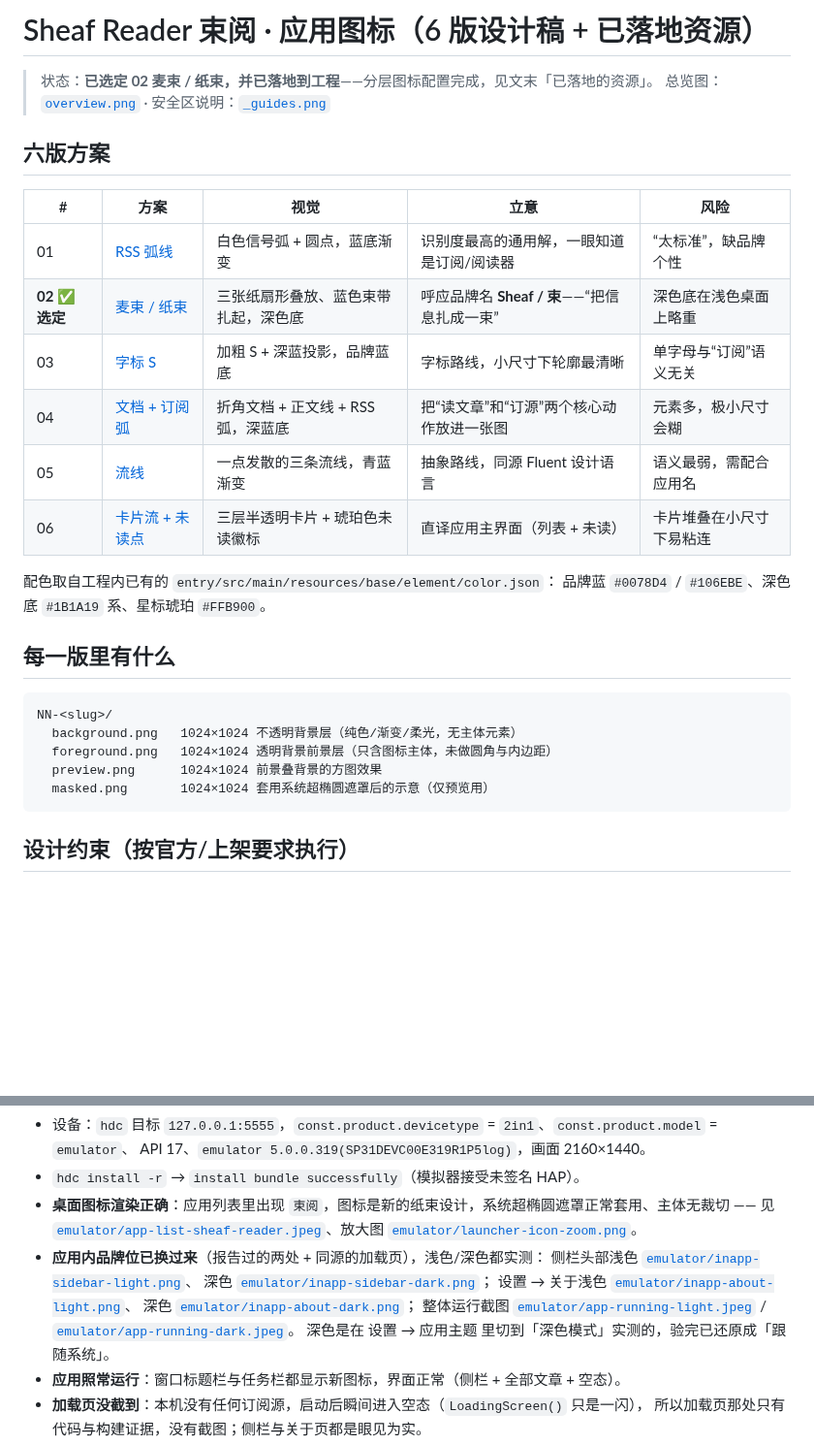
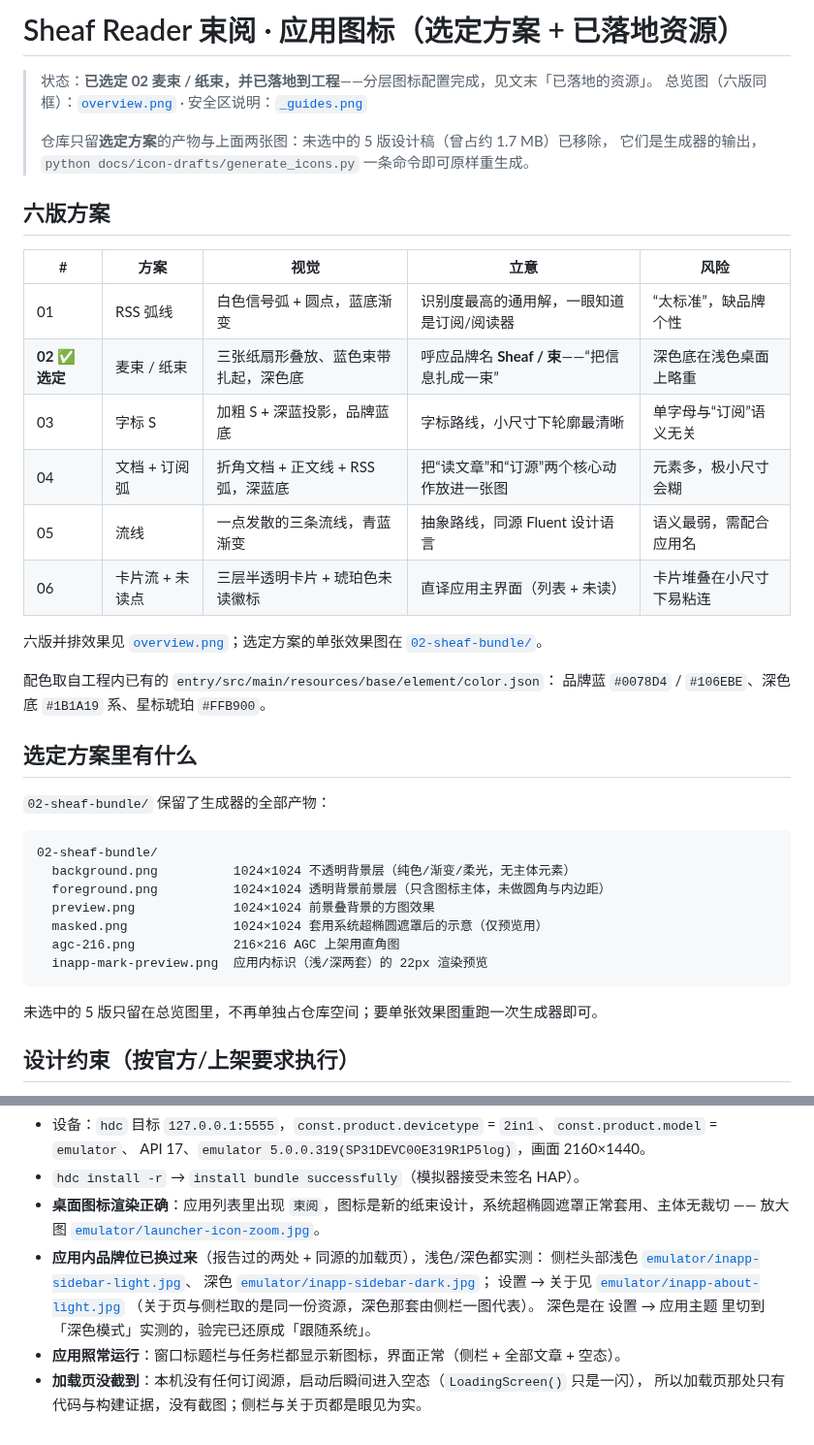
Before and after one commit to simon2137/Sheaf-Reader, a Markdown page: docs/icon-drafts/README.md, 2 parts joined by grey strips. Shown at 97% size. GitHub-like rendering; blank space fills up the shorter version.

Commit message:
docs: trim the icon drafts (3.2 MB -> 0.95 MB)
- 移除未选中的 5 版设计稿（01/03/04/05/06，20 张 PNG，约 1.7 MB）。
  它们是 docs/icon-drafts/generate_icons.py 的输出，跑一次脚本即可原样重生成，
  方案本身仍留在总览图 overview.png 里
- 模拟器取证由 661 KB 压到 93 KB：删掉与放大图重复的整窗截图，
  其余 4 张转成 JPEG（q88）
- 删掉误入库的 __pycache__/*.pyc，.gitignore 补上 __pycache__/ 与 *.pyc

保留：overview.png（六版同框）、_guides.png（安全区说明）、选定方案 02-sheaf-bundle/
（含 apply_icon.py 取图用的 foreground.png / background.png 分层图层原件、AGC 216 图）、
三个生成脚本。README 的方案表改为指向总览图，验证章节改指保留的 4 张证据图，
并注明未选中版本可重新生成。

````diff
--- a/docs/icon-drafts/README.md
+++ b/docs/icon-drafts/README.md
@@ -1,31 +1,42 @@
-# Sheaf Reader 束阅 · 应用图标（6 版设计稿 + 已落地资源）
+# Sheaf Reader 束阅 · 应用图标（选定方案 + 已落地资源）
 
 > 状态：**已选定 02 麦束 / 纸束，并已落地到工程**——分层图标配置完成，见文末「已落地的资源」。
-> 总览图：[`overview.png`](overview.png) · 安全区说明：[`_guides.png`](_guides.png)
+> 总览图（六版同框）：[`overview.png`](overview.png) · 安全区说明：[`_guides.png`](_guides.png)
+>
+> 仓库只留**选定方案**的产物与上面两张图：未选中的 5 版设计稿（曾占约 1.7 MB）已移除，
+> 它们是生成器的输出，`python docs/icon-drafts/generate_icons.py` 一条命令即可原样重生成。
 
 ## 六版方案
 
 | # | 方案 | 视觉 | 立意 | 风险 |
 |---|---|---|---|---|
-| 01 | [RSS 弧线](01-rss-arcs/masked.png) | 白色信号弧 + 圆点，蓝底渐变 | 识别度最高的通用解，一眼知道是订阅/阅读器 | “太标准”，缺品牌个性 |
-| **02 ✅ 选定** | [麦束 / 纸束](02-sheaf-bundle/masked.png) | 三张纸扇形叠放、蓝色束带扎起，深色底 | 呼应品牌名 **Sheaf / 束**——“把信息扎成一束” | 深色底在浅色桌面上略重 |
-| 03 | [字标 S](03-monogram-s/masked.png) | 加粗 S + 深蓝投影，品牌蓝底 | 字标路线，小尺寸下轮廓最清晰 | 单字母与“订阅”语义无关 |
-| 04 | [文档 + 订阅弧](04-doc-feed/masked.png) | 折角文档 + 正文线 + RSS 弧，深蓝底 | 把“读文章”和“订源”两个核心动作放进一张图 | 元素多，极小尺寸会糊 |
-| 05 | [流线](05-fluent-flow/masked.png) | 一点发散的三条流线，青蓝渐变 | 抽象路线，同源 Fluent 设计语言 | 语义最弱，需配合应用名 |
-| 06 | [卡片流 + 未读点](06-card-list/masked.png) | 三层半透明卡片 + 琥珀色未读徽标 | 直译应用主界面（列表 + 未读） | 卡片堆叠在小尺寸下易粘连 |
+| 01 | RSS 弧线 | 白色信号弧 + 圆点，蓝底渐变 | 识别度最高的通用解，一眼知道是订阅/阅读器 | “太标准”，缺品牌个性 |
+| **02 ✅ 选定** | 麦束 / 纸束 | 三张纸扇形叠放、蓝色束带扎起，深色底 | 呼应品牌名 **Sheaf / 束**——“把信息扎成一束” | 深色底在浅色桌面上略重 |
+| 03 | 字标 S | 加粗 S + 深蓝投影，品牌蓝底 | 字标路线，小尺寸下轮廓最清晰 | 单字母与“订阅”语义无关 |
+| 04 | 文档 + 订阅弧 | 折角文档 + 正文线 + RSS 弧，深蓝底 | 把“读文章”和“订源”两个核心动作放进一张图 | 元素多，极小尺寸会糊 |
+| 05 | 流线 | 一点发散的三条流线，青蓝渐变 | 抽象路线，同源 Fluent 设计语言 | 语义最弱，需配合应用名 |
+| 06 | 卡片流 + 未读点 | 三层半透明卡片 + 琥珀色未读徽标 | 直译应用主界面（列表 + 未读） | 卡片堆叠在小尺寸下易粘连 |
+
+六版并排效果见 [`overview.png`](overview.png)；选定方案的单张效果图在 [`02-sheaf-bundle/`](02-sheaf-bundle)。
 
 配色取自工程内已有的 `entry/src/main/resources/base/element/color.json`：
 品牌蓝 `#0078D4` / `#106EBE`、深色底 `#1B1A19` 系、星标琥珀 `#FFB900`。
 
-## 每一版里有什么
+## 选定方案里有什么
+
+`02-sheaf-bundle/` 保留了生成器的全部产物：
 
 ```
-NN-<slug>/
-  background.png   1024×1024 不透明背景层（纯色/渐变/柔光，无主体元素）
-  foreground.png   1024×1024 透明背景前景层（只含图标主体，未做圆角与内边距）
-  preview.png      1024×1024 前景叠背景的方图效果
-  masked.png       1024×1024 套用系统超椭圆遮罩后的示意（仅预览用）
+02-sheaf-bundle/
+  background.png          1024×1024 不透明背景层（纯色/渐变/柔光，无主体元素）
+  foreground.png          1024×1024 透明背景前景层（只含图标主体，未做圆角与内边距）
+  preview.png             1024×1024 前景叠背景的方图效果
+  masked.png              1024×1024 套用系统超椭圆遮罩后的示意（仅预览用）
+  agc-216.png             216×216 AGC 上架用直角图
+  inapp-mark-preview.png  应用内标识（浅/深两套）的 22px 渲染预览
 ```
+
+未选中的 5 版只留在总览图里，不再单独占仓库空间；要单张效果图重跑一次生成器即可。
 
 ## 设计约束（按官方/上架要求执行）
 
@@ -105,15 +116,12 @@ python docs/icon-drafts/generate_icons.py     # 需要 Pillow + numpy（本机
   API 17、`emulator 5.0.0.319(SP31DEVC00E319R1P5log)`，画面 2160×1440。
 - `hdc install -r` → `install bundle successfully`（模拟器接受未签名 HAP）。
 - **桌面图标渲染正确**：应用列表里出现 `束阅`，图标是新的纸束设计，系统超椭圆遮罩正常套用、主体无裁切 ——
-  见 [`emulator/app-list-sheaf-reader.jpeg`](emulator/app-list-sheaf-reader.jpeg)、放大图
-  [`emulator/launcher-icon-zoom.png`](emulator/launcher-icon-zoom.png)。
+  放大图 [`emulator/launcher-icon-zoom.jpg`](emulator/launcher-icon-zoom.jpg)。
 - **应用内品牌位已换过来**（报告过的两处 + 同源的加载页），浅色/深色都实测：
-  侧栏头部浅色 [`emulator/inapp-sidebar-light.png`](emulator/inapp-sidebar-light.png)、
-  深色 [`emulator/inapp-sidebar-dark.png`](emulator/inapp-sidebar-dark.png)；
-  设置 → 关于浅色 [`emulator/inapp-about-light.png`](emulator/inapp-about-light.png)、
-  深色 [`emulator/inapp-about-dark.png`](emulator/inapp-about-dark.png)；
-  整体运行截图 [`emulator/app-running-light.jpeg`](emulator/app-running-light.jpeg) /
-  [`emulator/app-running-dark.jpeg`](emulator/app-running-dark.jpeg)。
+  侧栏头部浅色 [`emulator/inapp-sidebar-light.jpg`](emulator/inapp-sidebar-light.jpg)、
+  深色 [`emulator/inapp-sidebar-dark.jpg`](emulator/inapp-sidebar-dark.jpg)；
+  设置 → 关于见 [`emulator/inapp-about-light.jpg`](emulator/inapp-about-light.jpg)
+  （关于页与侧栏取的是同一份资源，深色那套由侧栏一图代表）。
   深色是在 设置 → 应用主题 里切到「深色模式」实测的，验完已还原成「跟随系统」。
 - **应用照常运行**：窗口标题栏与任务栏都显示新图标，界面正常（侧栏 + 全部文章 + 空态）。
 - **加载页没截到**：本机没有任何订阅源，启动后瞬间进入空态（`LoadingScreen()` 只是一闪），
````
Also changed, not shown: docs/icon-drafts/emulator/inapp-about-light.jpg (added), docs/icon-drafts/emulator/inapp-sidebar-dark.jpg (added), docs/icon-drafts/emulator/inapp-sidebar-light.jpg (added), docs/icon-drafts/emulator/launcher-icon-zoom.jpg (added), 1 other file.
